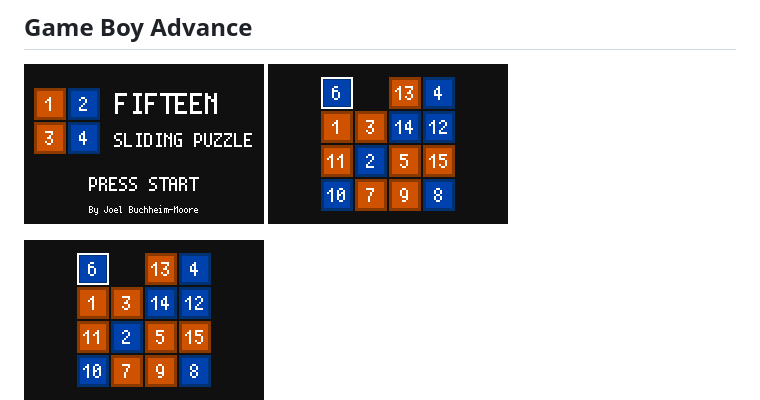
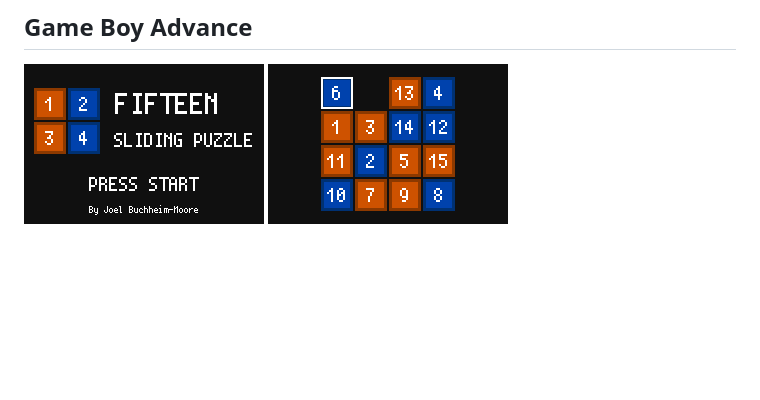
Before and after one commit to joelbm24/fifteen-puzzle, a Markdown page: README.md, the part around the change. Rendered like a GitHub page; blank space fills up the shorter version.

```diff
--- a/README.md
+++ b/README.md
@@ -167,8 +167,6 @@ cargo make playdate-device
 ![Title Screen](screenshots/fifteen-gba-0.png)
 ![Game](screenshots/fifteen-gba-1.png)
 
-<img src="screenshots/fifteen-gba-1.png" alt="Game" style="margin-left: 20px;">
-
 Built on the [agb](https://agbrs.dev) crate. Needs the nightly toolchain (pinned by
 `gba/rust-toolchain.toml`) with `rust-src` (`cargo make gba-target` installs it) - agb's
 `thumbv4t-none-eabi` target isn't built into rustc, it's built from source via `-Z build-std`. Also
```
